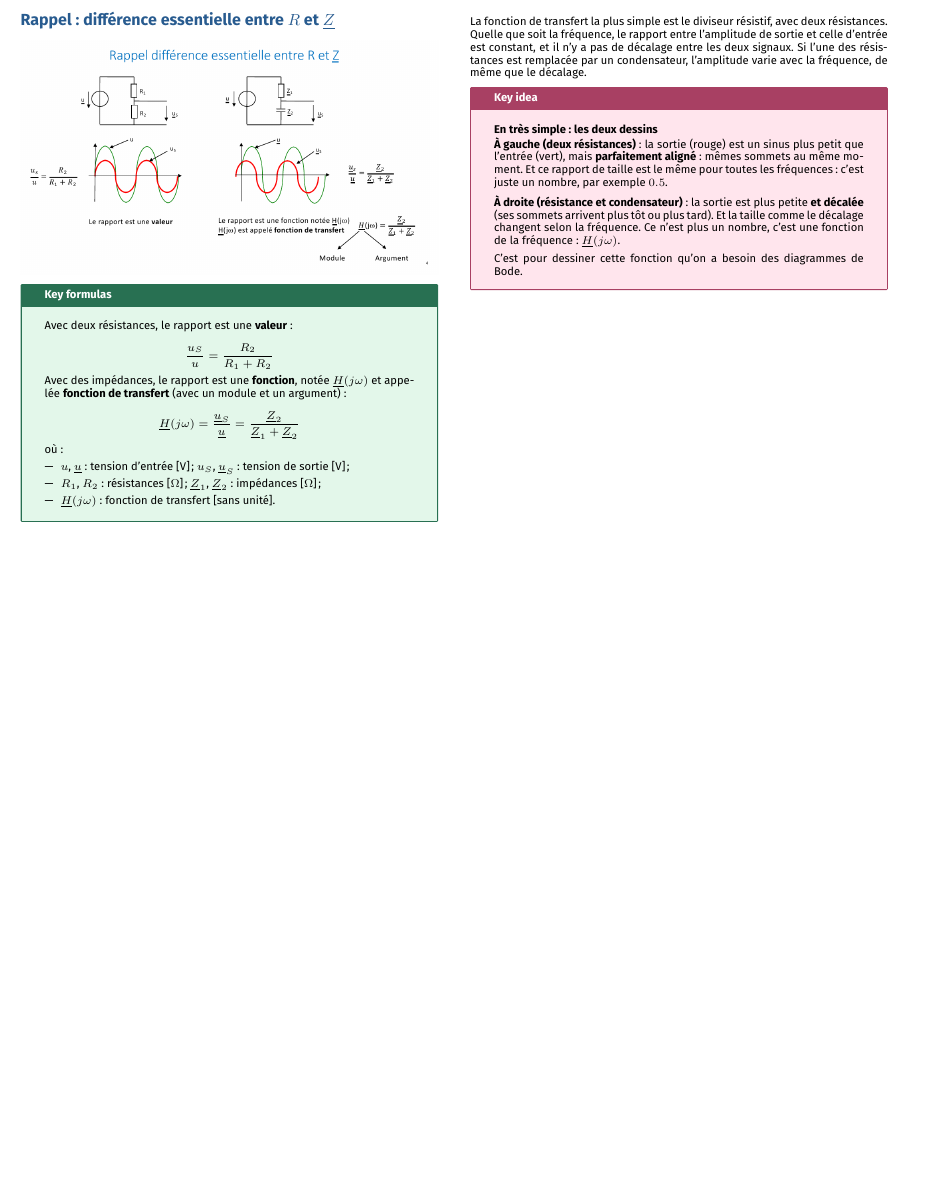
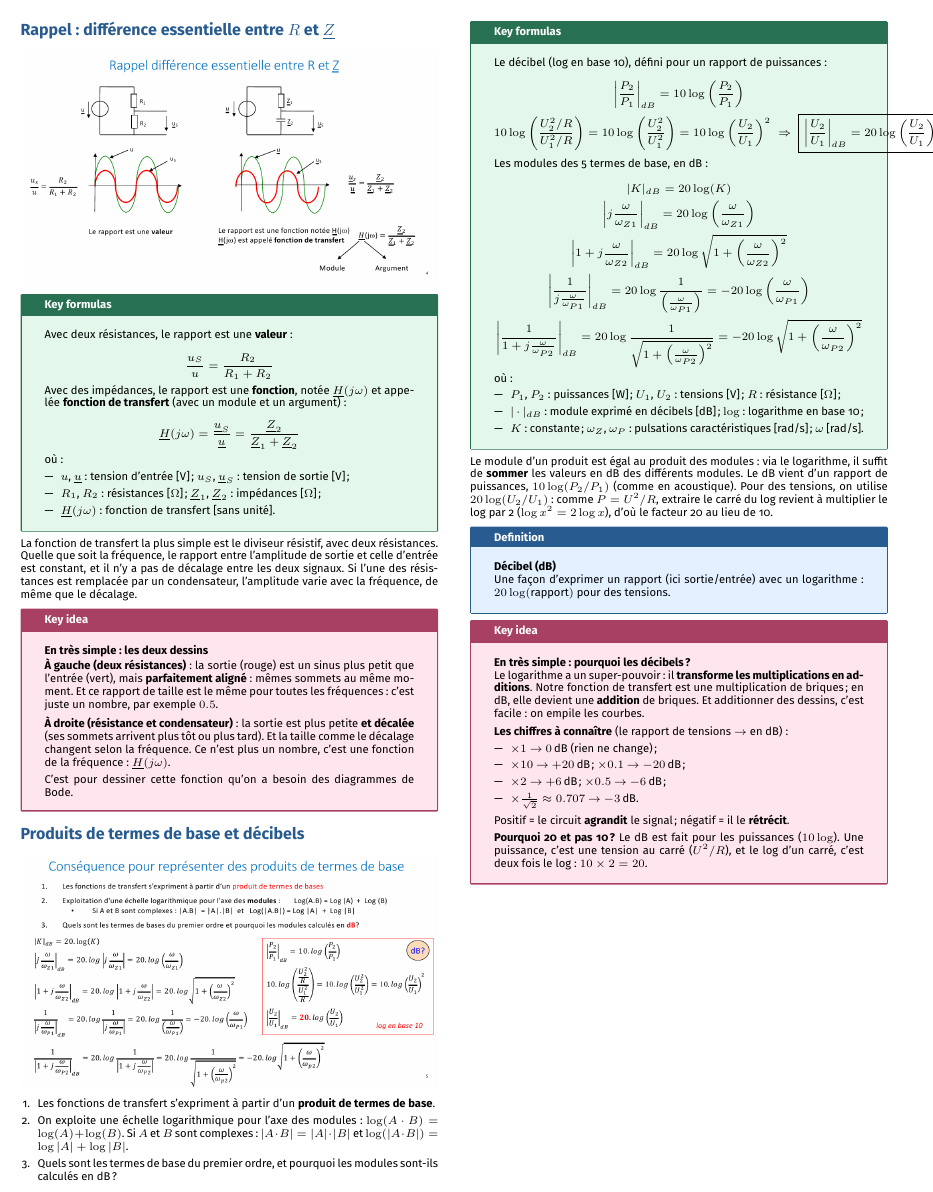
Before and after one commit to AlphaXT38G/notes_ba5, a LaTeX document (elec/week/week06.tex): part of page 2 of 2, cut so that both start at the same text, the shorter picture padded with empty space. Compiled offline with pdfLaTeX.

Commit message:
feat(elec-week06): products of base terms and decibels, explained

```diff
--- a/elec/week/week06.tex
+++ b/elec/week/week06.tex
@@ -455,6 +455,117 @@ C'est pour dessiner cette fonction qu'on a besoin des diagrammes de Bode.
 \end{important}
 
 
+%=========================================================
+\section{Produits de termes de base et décibels}
+
+
+\begin{center}
+
+\includegraphics[
+width=1.0\linewidth
+]{../images/week06_05.png}
+
+\end{center}
+
+\begin{enumerate}[leftmargin=*,itemsep=1pt,topsep=1pt]
+
+\item Les fonctions de transfert s'expriment à partir d'un \textbf{produit de termes de base}.
+
+\item On exploite une échelle logarithmique pour l'axe des modules : $\log(A\cdot B) = \log(A) + \log(B)$. Si $A$ et $B$ sont complexes : $|A\cdot B| = |A|\cdot|B|$ et $\log(|A\cdot B|) = \log|A| + \log|B|$.
+
+\item Quels sont les termes de base du premier ordre, et pourquoi les modules sont-ils calculés en dB ?
+
+\end{enumerate}
+
+
+\begin{formula}
+
+Le décibel (log en base 10), défini pour un rapport de puissances :
+
+\[
+\left|\frac{P_2}{P_1}\right|_{dB} = 10\log\left(\frac{P_2}{P_1}\right)
+\]
+\[
+10\log\left(\frac{U_2^2/R}{U_1^2/R}\right) = 10\log\left(\frac{U_2^2}{U_1^2}\right) = 10\log\left(\frac{U_2}{U_1}\right)^2
+\;\Rightarrow\;
+\boxed{\left|\frac{U_2}{U_1}\right|_{dB} = 20\log\left(\frac{U_2}{U_1}\right)}
+\]
+
+Les modules des 5 termes de base, en dB :
+
+\[
+|K|_{dB} = 20\log(K)
+\]
+\[
+\left|j\frac{\omega}{\omega_{Z1}}\right|_{dB} = 20\log\left(\frac{\omega}{\omega_{Z1}}\right)
+\]
+\[
+\left|1 + j\frac{\omega}{\omega_{Z2}}\right|_{dB} = 20\log\sqrt{1 + \left(\frac{\omega}{\omega_{Z2}}\right)^2}
+\]
+\[
+\left|\frac{1}{j\frac{\omega}{\omega_{P1}}}\right|_{dB} = 20\log\frac{1}{\left(\frac{\omega}{\omega_{P1}}\right)} = -20\log\left(\frac{\omega}{\omega_{P1}}\right)
+\]
+\[
+\left|\frac{1}{1 + j\frac{\omega}{\omega_{P2}}}\right|_{dB} = 20\log\frac{1}{\sqrt{1 + \left(\frac{\omega}{\omega_{P2}}\right)^2}} = -20\log\sqrt{1 + \left(\frac{\omega}{\omega_{P2}}\right)^2}
+\]
+
+où :
+
+\begin{itemize}
+
+\item $P_1$, $P_2$ : puissances [W] ; $U_1$, $U_2$ : tensions [V] ; $R$ : résistance [$\Omega$] ;
+
+\item $|\cdot|_{dB}$ : module exprimé en décibels [dB] ; $\log$ : logarithme en base 10 ;
+
+\item $K$ : constante ; $\omega_{Z}$, $\omega_{P}$ : pulsations caractéristiques [rad/s] ; $\omega$ [rad/s].
+
+\end{itemize}
+
+\end{formula}
+
+Le module d'un produit est égal au produit des modules : via le logarithme, il suffit de \textbf{sommer} les valeurs en dB des différents modules. Le dB vient d'un rapport de puissances, $10\log(P_2/P_1)$ (comme en acoustique). Pour des tensions, on utilise $20\log(U_2/U_1)$ : comme $P = U^2/R$, extraire le carré du log revient à multiplier le log par 2 ($\log x^2 = 2\log x$), d'où le facteur 20 au lieu de 10.
+
+
+\begin{definition}
+
+\textbf{Décibel (dB)}
+
+Une façon d'exprimer un rapport (ici sortie/entrée) avec un logarithme : $20\log(\text{rapport})$ pour des tensions.
+
+\end{definition}
+
+
+\begin{important}
+
+\textbf{En très simple : pourquoi les décibels ?}
+
+Le logarithme a un super-pouvoir : il \textbf{transforme les multiplications en additions}. Notre fonction de transfert est une multiplication de briques ; en dB, elle devient une \textbf{addition} de briques. Et additionner des dessins, c'est facile : on empile les courbes.
+
+\vspace{3pt}
+
+\textbf{Les chiffres à connaître} (le rapport de tensions $\rightarrow$ en dB) :
+
+\begin{itemize}
+
+\item $\times 1$ $\rightarrow$ $0\,\text{dB}$ (rien ne change) ;
+
+\item $\times 10$ $\rightarrow$ $+20\,\text{dB}$ ; $\times 0.1$ $\rightarrow$ $-20\,\text{dB}$ ;
+
+\item $\times 2$ $\rightarrow$ $+6\,\text{dB}$ ; $\times 0.5$ $\rightarrow$ $-6\,\text{dB}$ ;
+
+\item $\times \frac{1}{\sqrt{2}} \approx 0.707$ $\rightarrow$ $-3\,\text{dB}$.
+
+\end{itemize}
+
+Positif = le circuit \textbf{agrandit} le signal ; négatif = il le \textbf{rétrécit}.
+
+\vspace{3pt}
+
+\textbf{Pourquoi 20 et pas 10 ?} Le dB est fait pour les puissances ($10\log$). Une puissance, c'est une tension au carré ($U^2/R$), et le log d'un carré, c'est deux fois le log : $10 \times 2 = 20$.
+
+\end{important}
+
+
 \end{multicols}
 
 \end{document}
```
Also changed, not shown: elec/images/week06_05.png (added).
